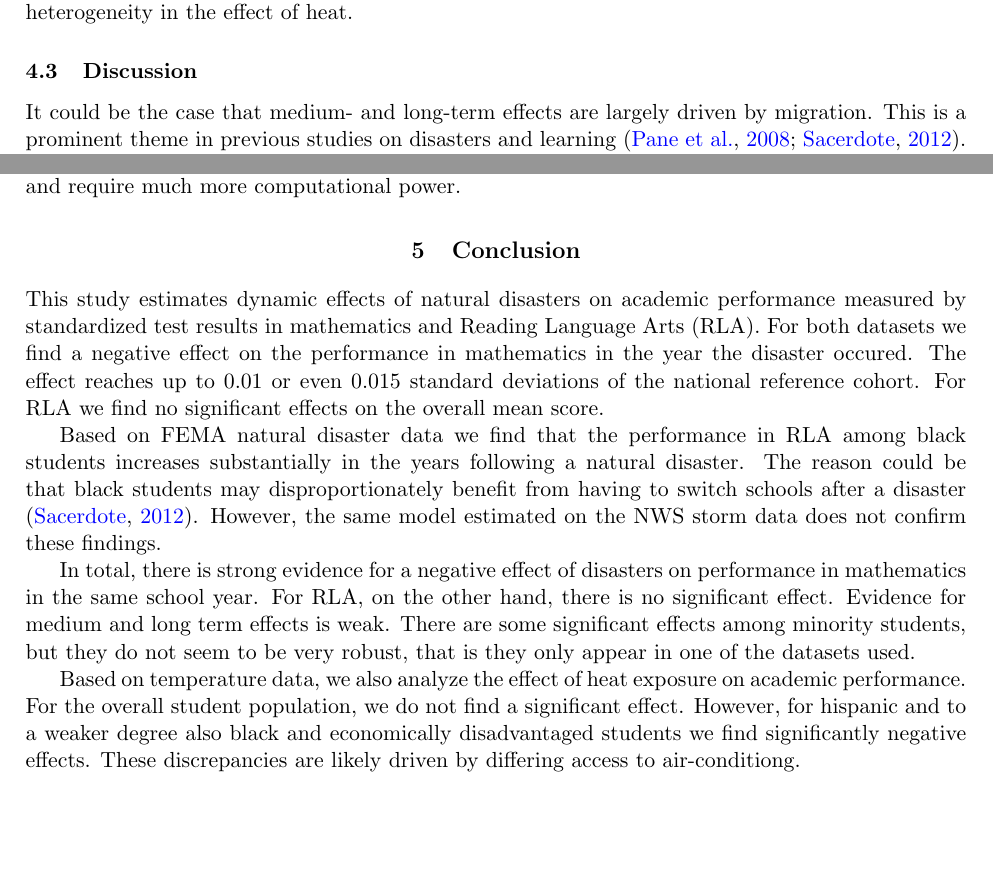
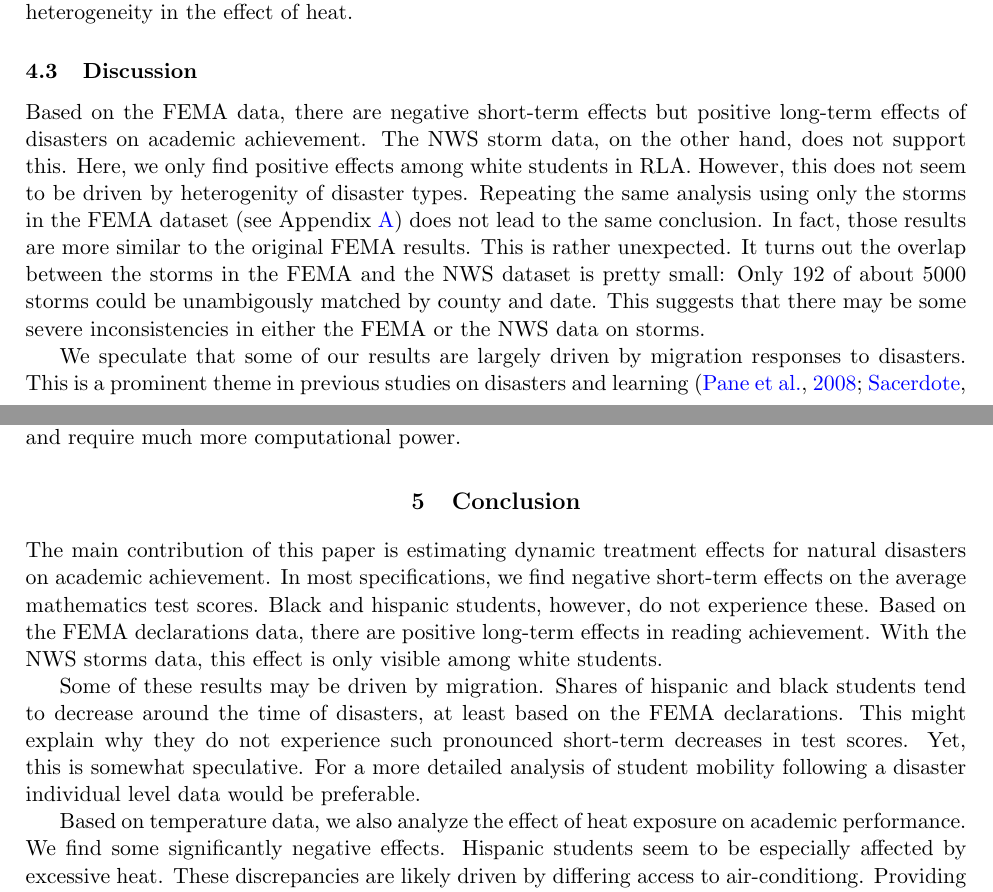
Before and after one commit to gregorsteiner/MasterThesis, a LaTeX paper (TeX files/main.tex, which reads TeX files/04_Results.tex, TeX files/05_Conclusion.tex): two parts of pages 17 and 19 of 28 before the commit and two parts of pages 17 and 19 of 29 after it, joined at a grey line, cut so that both start at the same text, the shorter picture padded with empty space. Compiled offline with pdfLaTeX.

Commit message:
Some more text

```diff
--- a/TeX files/04_Results.tex
+++ b/TeX files/04_Results.tex
@@ -44,7 +44,9 @@ One explaining factor could be the presence of air-conditioning. The results in
 
 \subsection{Discussion}
 
-It could be the case that medium- and long-term effects are largely driven by migration. This is a prominent theme in previous studies on disasters and learning \citep{Pane_2008, Sacerdote_2012}. That's why it may be interesting to have a look at the ethnic composition of the counties relative to initial treatment. Figure \ref{EthnicComposition} shows ethnic shares of enrolled students for the treated counties in relative time.
+Based on the FEMA data, there are negative short-term effects but positive long-term effects of disasters on academic achievement. The NWS storm data, on the other hand, does not support this. Here, we only find positive effects among white students in RLA. However, this does not seem to be driven by heterogenity of disaster types. Repeating the same analysis using only the storms in the FEMA dataset (see Appendix \ref{AppendixA}) does not lead to the same conclusion. In fact, those results are more similar to the original FEMA results. This is rather unexpected. It turns out the overlap between the storms in the FEMA and the NWS dataset is pretty small: Only 192 of about 5000 storms could be unambigously matched by county and date. This suggests that there may be some severe inconsistencies in either the FEMA or the NWS data on storms.
+
+We speculate that some of our results are largely driven by migration responses to disasters. This is a prominent theme in previous studies on disasters and learning \citep{Pane_2008, Sacerdote_2012}. That's why it may be interesting to have a look at the ethnic composition of the counties relative to initial treatment. Figure \ref{EthnicComposition} shows ethnic shares of enrolled students for the treated counties in relative time.
 
 \begin{figure}[!h]
 	\centering
--- a/TeX files/05_Conclusion.tex
+++ b/TeX files/05_Conclusion.tex
@@ -1,11 +1,9 @@
 \section{Conclusion} \label{Conclusion}
 
-This study estimates dynamic effects of natural disasters on academic performance measured by standardized test results in mathematics and Reading Language Arts (RLA). For both datasets we find a negative effect on the performance in mathematics in the year the disaster occured. The effect reaches up to 0.01 or even 0.015 standard deviations of the national reference cohort. For RLA we find no significant effects on the overall mean score.
+The main contribution of this paper is estimating dynamic treatment effects for natural disasters on academic achievement. In most specifications, we find negative short-term effects on the average mathematics test scores. Black and hispanic students, however, do not experience these. Based on the FEMA declarations data, there are positive long-term effects in reading achievement. With the NWS storms data, this effect is only visible among white students.
 
-Based on FEMA natural disaster data we find that the performance in RLA among black students increases substantially in the years following a natural disaster. The reason could be that black students may disproportionately benefit from having to switch schools after a disaster \citep{Sacerdote_2012}. However, the same model estimated on the NWS storm data does not confirm these findings.
+Some of these results may be driven by migration. Shares of hispanic and black students tend to decrease around the time of disasters, at least based on the FEMA declarations. This might explain why they do not experience such pronounced short-term decreases in test scores. Yet, this is somewhat speculative. For a more detailed analysis of student mobility following a disaster individual level data would be preferable.
 
-In total, there is strong evidence for a negative effect of disasters on performance in mathematics in the same school year. For RLA, on the other hand, there is no significant effect. Evidence for medium and long term effects is weak.  There are some significant effects among minority students, but they do not seem to be very robust, that is they only appear in one of the datasets used.
+Based on temperature data, we also analyze the effect of heat exposure on academic performance. We find some significantly negative effects. Hispanic students seem to be especially affected by excessive heat. These discrepancies are likely driven by differing access to air-conditiong. Providing widespread access to air-conditioning can be an effective policy option to prevent such negative effects.
 
-Based on temperature data, we also analyze the effect of heat exposure on academic performance. For the overall student population, we do not find a significant effect. However, for hispanic and to a weaker degree also black and economically disadvantaged students we find significantly negative effects. These discrepancies are likely driven by differing access to air-conditiong.
-
-Mitigating such negative effects should be a concern for policymakers. Even if effect sizes are small, such negative effects can quickly compound in regions that are frequently affected by disasters.
+Mitigating such negative effects should be an immediate concern for policymakers. Even if effect sizes are small, such negative effects can quickly compound in regions that are frequently affected by disasters.
```
Also changed, not shown: TeX files/01_Introduction.tex (+3 -5 lines), TeX files/main.pdf, TeX files/04_Results.tex (2 more changed lines).
